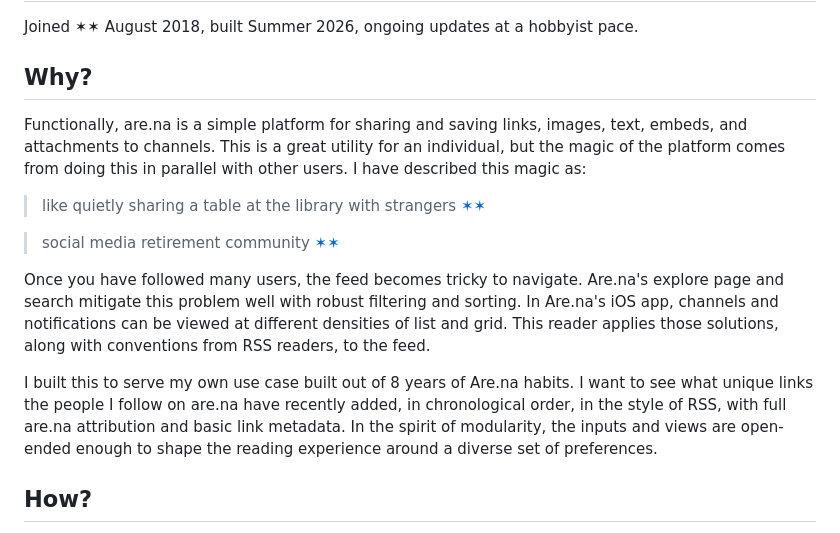
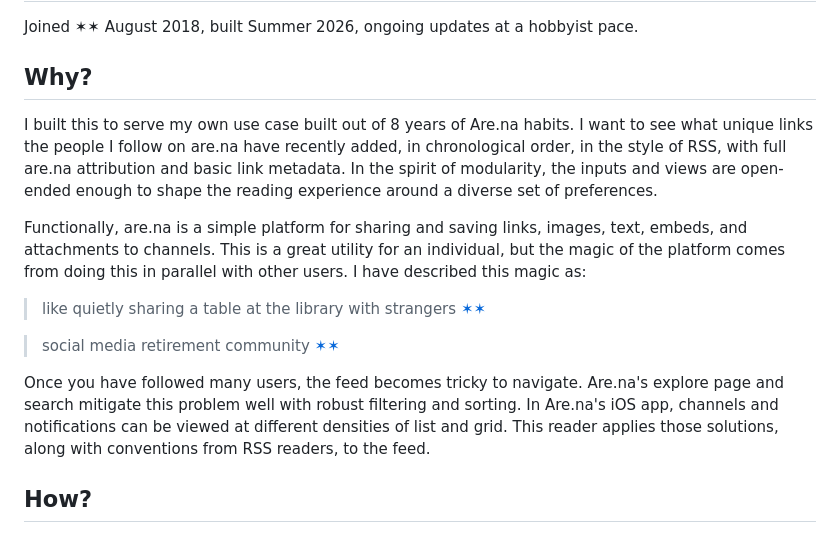
Before and after one commit to jsplitlog/arena-reader, a Markdown page: README.md, the part around one of its changes. GitHub-like rendering.

```diff
--- a/README.md
+++ b/README.md
@@ -22,6 +22,8 @@ When browsing the feed easily jump to source URLs, blocks, users, or channels. B
 Joined ✶✶ August 2018, built Summer 2026, ongoing updates at a hobbyist pace.
 
 ## Why?
+I built this to serve my own use case built out of 8 years of Are.na habits. I want to see what unique links the people I follow on are.na have recently added, in chronological order, in the style of RSS, with full are.na attribution and basic link metadata. In the spirit of modularity, the inputs and views are open-ended enough to shape the reading experience around a diverse set of preferences.
+
 Functionally, are.na is a simple platform for sharing and saving links, images, text, embeds, and attachments to channels. This is a great utility for an individual, but the magic of the platform comes from doing this in parallel with other users. I have described this magic as:
 
 > like quietly sharing a table at the library with strangers [✶✶][A/Q1]
@@ -29,9 +31,6 @@ Functionally, are.na is a simple platform for sharing and saving links, images,
 > social media retirement community [✶✶][A/Q2]
 
 Once you have followed many users, the feed becomes tricky to navigate. Are.na's explore page and search mitigate this problem well with robust filtering and sorting. In Are.na's iOS app, channels and notifications can be viewed at different densities of list and grid. This reader applies those solutions, along with conventions from RSS readers, to the feed.
-
-I built this to serve my own use case built out of 8 years of Are.na habits. I want to see what unique links the people I follow on are.na have recently added, in chronological order, in the style of RSS, with full are.na attribution and basic link metadata. In the spirit of modularity, the inputs and views are open-ended enough to shape the reading experience around a diverse set of preferences.
-
 ## How?
 ✶✶ Reader is an unofficial web app built by [J.Split][A/JS] using [Are.na's developer API][A/API], Claude Code, Figma, and Github pages.
 
```
Also changed, not shown: other parts of README.md (+1 -1 lines).
